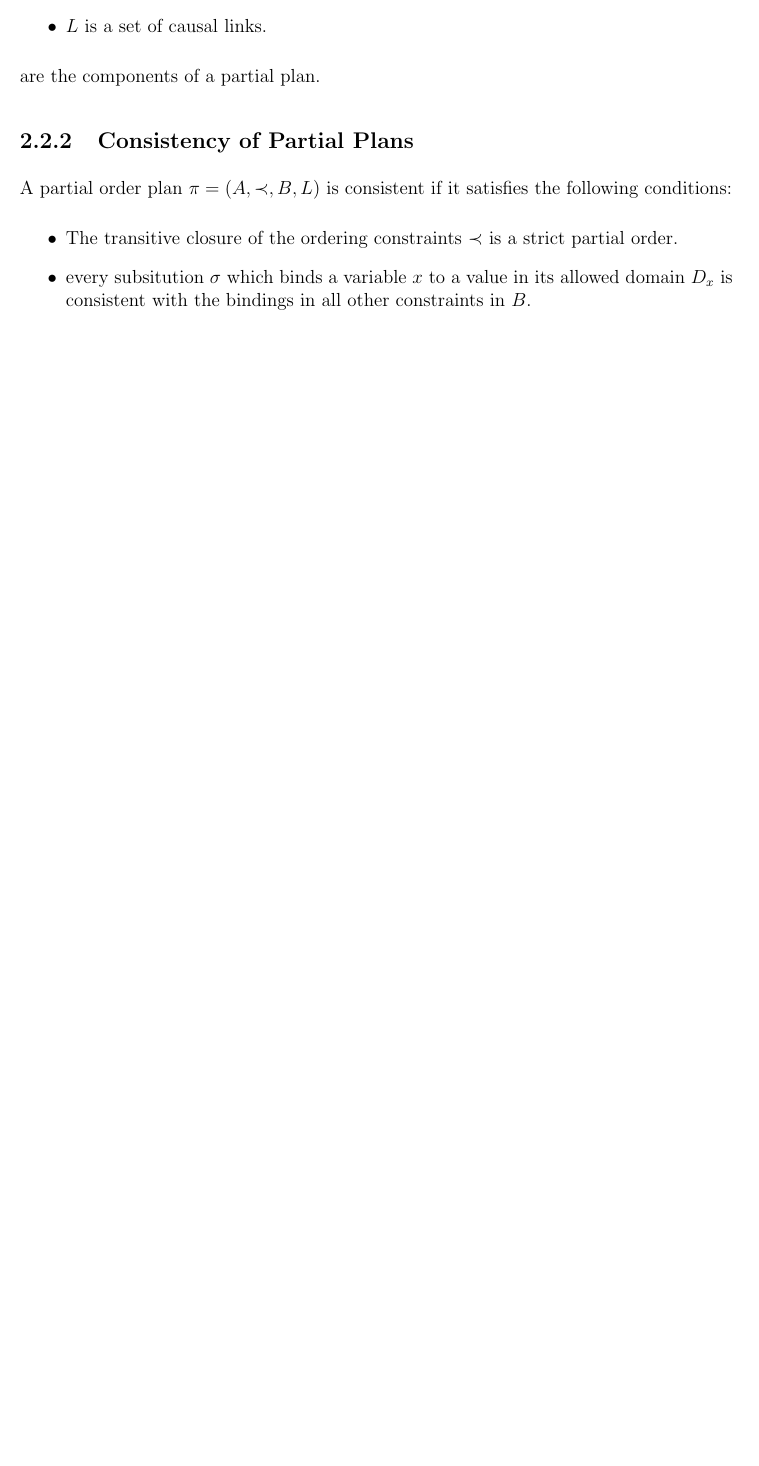
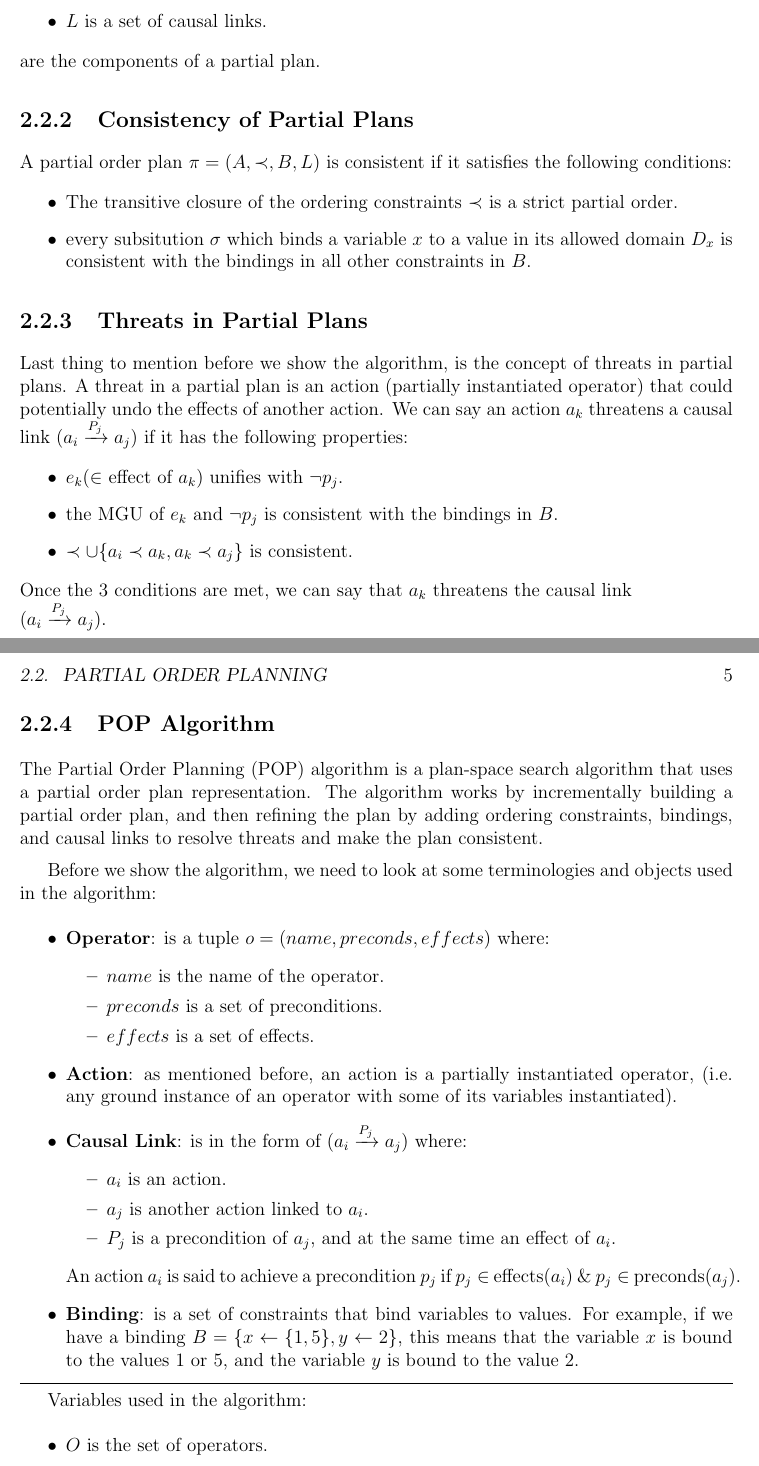
Before and after one commit to MoTammaa/Partial-Order-Planning-VR, a LaTeX thesis (POP Algorithm/BSc-Thesis/bachelor.tex, which reads POP Algorithm/BSc-Thesis/background.tex): part of page 13 of 22 before the commit and two parts of pages 13 and 14 of 24 after it, the two joined at a grey line, cut so that both start at the same text, the shorter picture padded with empty space. Compiled offline with pdfLaTeX.

Commit message:
most of background section and algorithm part

```diff
--- a/POP Algorithm/BSc-Thesis/bachelor.tex
+++ b/POP Algorithm/BSc-Thesis/bachelor.tex
@@ -22,6 +22,7 @@
 \usepackage{ifpdf}
 \usepackage{amsmath}
 \usepackage{amssymb}
+\usepackage{xcolor}
 % \setlength{\parindent}{0pt}
 
 \newcommand{\submissionDay}{19}
--- a/POP Algorithm/BSc-Thesis/background.tex
+++ b/POP Algorithm/BSc-Thesis/background.tex
@@ -48,3 +48,50 @@ A partial order plan $\pi = (A, \prec, B, L)$ is consistent if it satisfies the
   \item The transitive closure of the ordering constraints $\prec$ is a strict partial order.
   \item every subsitution $\sigma $ which binds a variable $x$ to a value in its allowed domain $D_x$ is consistent with the bindings in all other constraints in $B$.
 \end{itemize}
+
+\subsection{Threats in Partial Plans}
+Last thing to mention before we show the algorithm, is the concept of threats in partial plans.
+A threat in a partial plan is an action (partially instantiated operator) that could potentially undo the effects of another action.
+We can say an action $a_k$ threatens a causal link $(a_i \xrightarrow{\text{$P_j$}}  a_j)$ if it has the following properties:
+\begin{itemize}
+  \item $e_k (\in$ effect of $a_k)$ unifies with $\lnot p_j$.
+  \item the MGU of $e_k$ and $\lnot p_j$ is consistent with the bindings in $B$.
+  \item $\prec \cup \{a_i \prec a_k, a_k \prec a_j\}$ is consistent.
+\end{itemize}
+Once the 3 conditions are met, we can say that $a_k$ threatens the causal link \\$(a_i \xrightarrow{\text{$P_j$}}  a_j)$.
+
+\subsection{POP Algorithm}
+The \acf{POP} algorithm is a plan-space search algorithm that uses a partial order plan representation.
+The algorithm works by incrementally building a partial order plan, and then refining the plan by adding ordering constraints,
+bindings, and causal links to resolve threats and make the plan consistent.
+
+Before we show the algorithm, we need to look at some terminologies and objects used in the algorithm:
+\begin{itemize}
+  \item \textbf{Operator}: is a tuple $o = (name, preconds, effects)$ where:
+        \begin{itemize}
+          \item $name$ is the name of the operator.
+          \item $preconds$ is a set of preconditions.
+          \item $effects$ is a set of effects.
+        \end{itemize}
+  \item \textbf{Action}: as mentioned before, an action is a partially instantiated operator,
+        (i.e. any ground instance of an operator with some of its variables instantiated).
+
+  \item \textbf{Causal Link}: is in the form of $(a_i \xrightarrow{\text{$P_j$}} a_j)$ where:
+        \begin{itemize}
+          \item $a_i$ is an action.
+          \item $a_j$ is another action linked to $a_i$.
+          \item $P_j$ is a precondition of $a_j$, and at the same time an effect of $a_i$.
+        \end{itemize}
+        An action $a_i$ is said to achieve a precondition $p_j$ if $p_j \in$ effects$(a_i)$ \& $p_j \in$ preconds$(a_j)$.
+
+  \item \textbf{Binding}: is a set of constraints that bind variables to values.
+        For example, if we have a binding $B = \{x \leftarrow \{1,5\}, y \leftarrow 2\}$, this means that the variable $x$ is bound to the values 1 or 5,
+        and the variable $y$ is bound to the value 2.
+
+\end{itemize}
+
+\hrule
+Variables used in the algorithm:
+\begin{itemize}
+  \item \textbf{$O$} is the set of operators.
+  \item \textbf{$s_0$} is the initial state.
```
Also changed, not shown: POP Algorithm/BSc-Thesis/bachelor.pdf, POP Algorithm/BSc-Thesis/background.tex (59 more changed lines).
